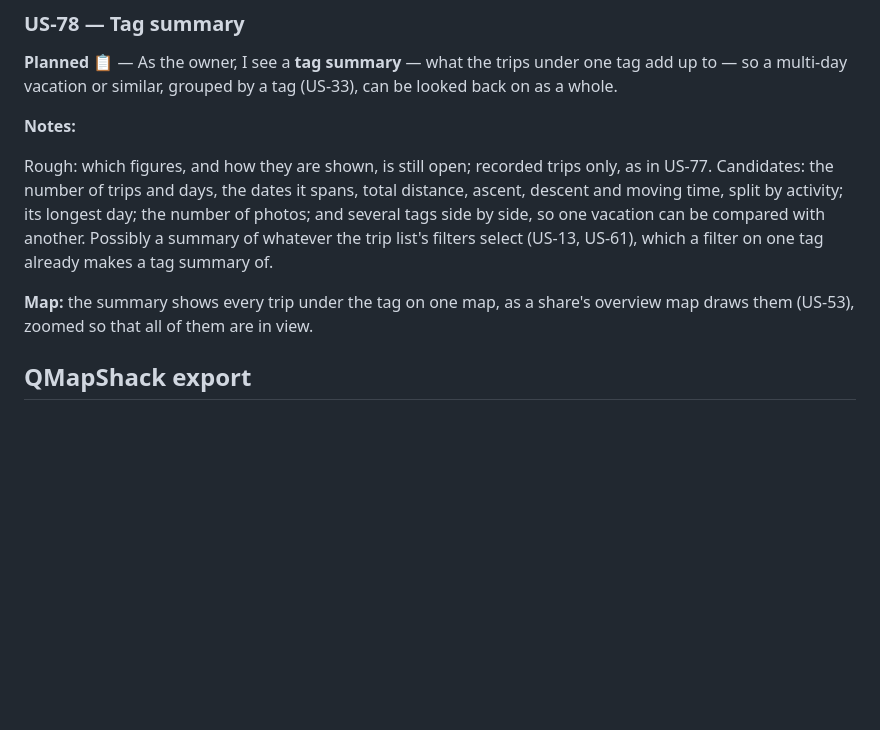
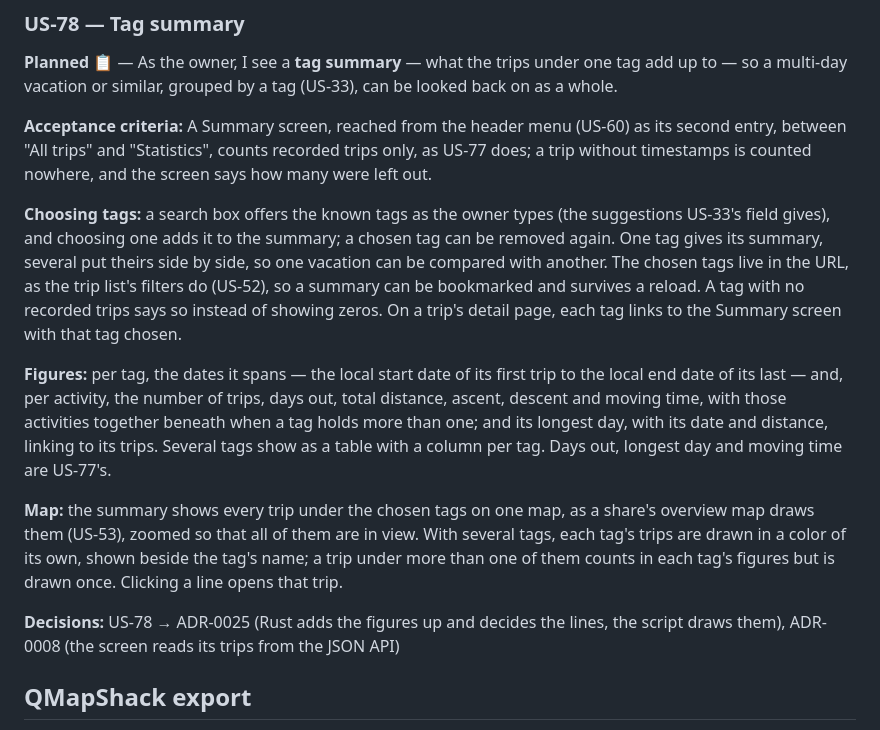
Before and after one commit to andreasholzner/gps-trips, a Markdown page: docs/requirements.md, the part around the change. GitHub-like rendering; blank space fills up the shorter version.

Commit message:
US-78: Detail the tag summary

```diff
--- a/docs/requirements.md
+++ b/docs/requirements.md
@@ -1234,16 +1234,30 @@ existed. Per-tag figures are US-78's.
 **Planned 📋** — As the owner, I see a **tag summary** — what the trips under one tag add up to — so
 a multi-day vacation or similar, grouped by a tag (US-33), can be looked back on as a whole.
 
-**Notes:**
-
-Rough: which figures, and how they are shown, is still open; recorded trips only, as in US-77.
-Candidates: the number of trips and days, the dates it spans, total distance, ascent, descent and
-moving time, split by activity; its longest day; the number of photos; and several tags side by
-side, so one vacation can be compared with another. Possibly a summary of whatever the trip list's
-filters select (US-13, US-61), which a filter on one tag already makes a tag summary of.
-
-**Map:** the summary shows every trip under the tag on one map, as a share's overview map draws them
-(US-53), zoomed so that all of them are in view.
+**Acceptance criteria:** A Summary screen, reached from the header menu (US-60) as its second entry,
+between "All trips" and "Statistics", counts recorded trips only, as US-77 does; a trip without
+timestamps is counted nowhere, and the screen says how many were left out.
+
+**Choosing tags:** a search box offers the known tags as the owner types (the suggestions US-33's
+field gives), and choosing one adds it to the summary; a chosen tag can be removed again. One tag
+gives its summary, several put theirs side by side, so one vacation can be compared with another.
+The chosen tags live in the URL, as the trip list's filters do (US-52), so a summary can be
+bookmarked and survives a reload. A tag with no recorded trips says so instead of showing zeros.
+On a trip's detail page, each tag links to the Summary screen with that tag chosen.
+
+**Figures:** per tag, the dates it spans — the local start date of its first trip to the local end
+date of its last — and, per activity, the number of trips, days out, total distance, ascent, descent
+and moving time, with those activities together beneath when a tag holds more than one; and its
+longest day, with its date and distance, linking to its trips. Several tags show as a table with a
+column per tag. Days out, longest day and moving time are US-77's.
+
+**Map:** the summary shows every trip under the chosen tags on one map, as a share's overview map
+draws them (US-53), zoomed so that all of them are in view. With several tags, each tag's trips are
+drawn in a color of its own, shown beside the tag's name; a trip under more than one of them counts
+in each tag's figures but is drawn once. Clicking a line opens that trip.
+
+**Decisions:** US-78 → ADR-0025 (Rust adds the figures up and decides the lines, the script draws
+them), ADR-0008 (the screen reads its trips from the JSON API)
 
 ## QMapShack export
 
```
